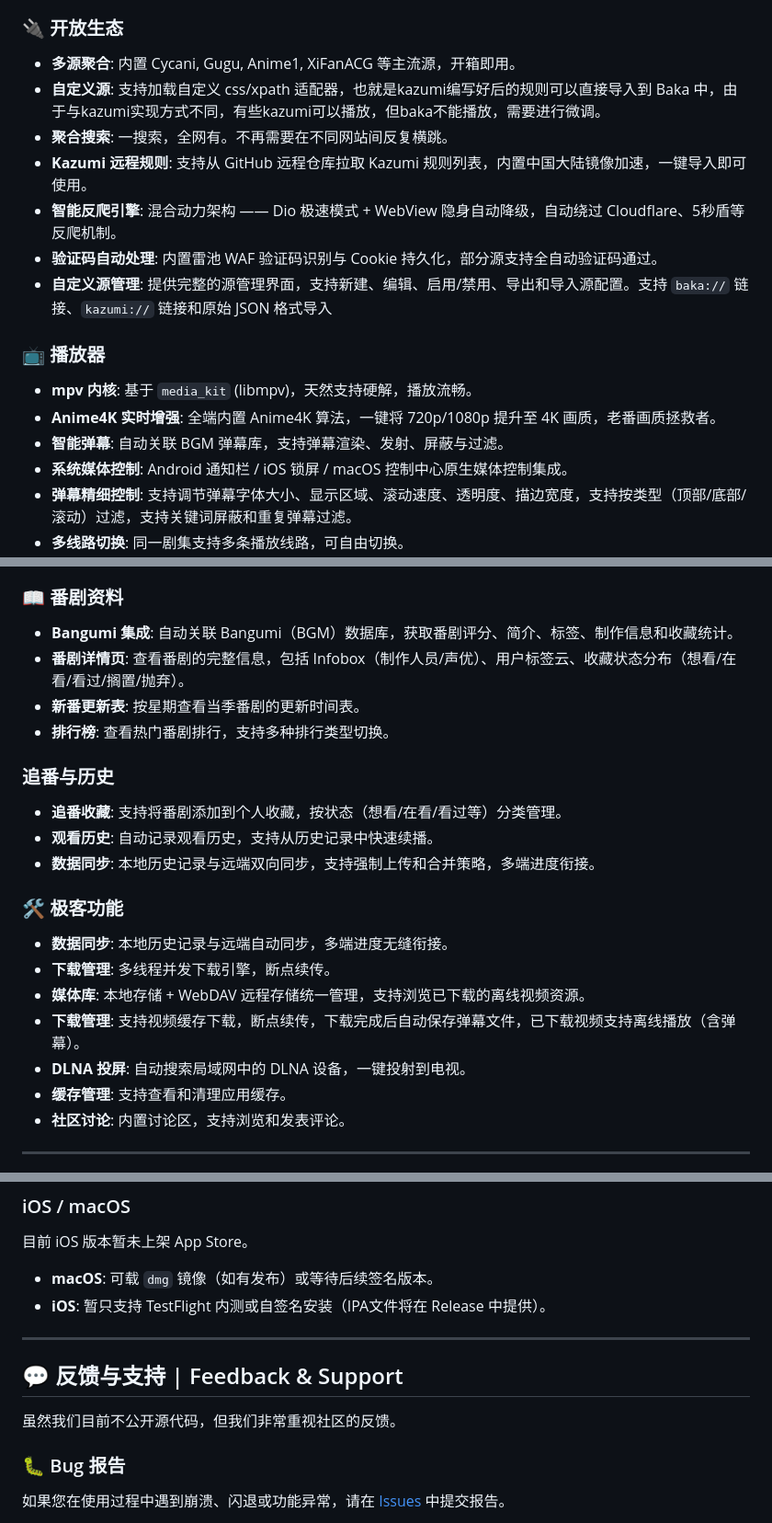
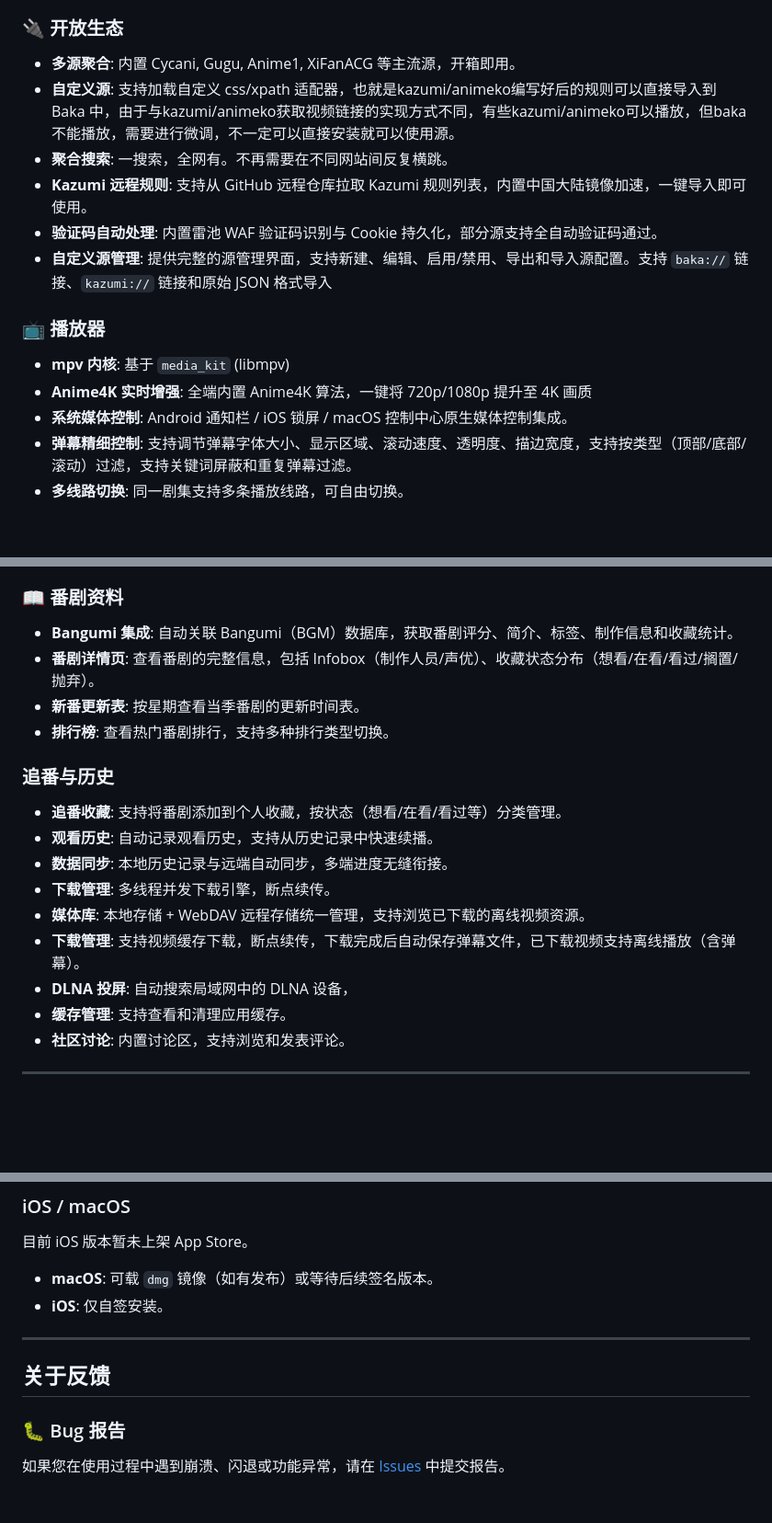
Before and after one commit to AniBakaBaka/AniBaka, a Markdown page: README.md, 3 parts joined by grey strips. Shown at 92% size. Drawn GitHub-style; blank space fills up the shorter version.

Commit message:
更新 README.md

```diff
--- a/README.md
+++ b/README.md
@@ -44,16 +44,14 @@
 
 ### 🔌 开放生态
 - **多源聚合**: 内置 Cycani, Gugu, Anime1, XiFanACG 等主流源，开箱即用。
-- **自定义源**: 支持加载自定义 css/xpath 适配器，也就是kazumi编写好后的规则可以直接导入到 Baka 中，由于与kazumi实现方式不同，有些kazumi可以播放，但baka不能播放，需要进行微调。
+- **自定义源**: 支持加载自定义 css/xpath 适配器，也就是kazumi/animeko编写好后的规则可以直接导入到 Baka 中，由于与kazumi/animeko获取视频链接的实现方式不同，有些kazumi/animeko可以播放，但baka不能播放，需要进行微调，不一定可以直接安装就可以使用源。
 - **聚合搜索**: 一搜索，全网有。不再需要在不同网站间反复横跳。
 - **Kazumi 远程规则**: 支持从 GitHub 远程仓库拉取 Kazumi 规则列表，内置中国大陆镜像加速，一键导入即可使用。
-- **智能反爬引擎**: 混合动力架构 —— Dio 极速模式 + WebView 隐身自动降级，自动绕过 Cloudflare、5秒盾等反爬机制。
 - **验证码自动处理**: 内置雷池 WAF 验证码识别与 Cookie 持久化，部分源支持全自动验证码通过。
 - **自定义源管理**: 提供完整的源管理界面，支持新建、编辑、启用/禁用、导出和导入源配置。支持 `baka://` 链接、`kazumi://` 链接和原始 JSON 格式导入
 ### 📺 播放器
-- **mpv 内核**: 基于 `media_kit` (libmpv)，天然支持硬解，播放流畅。
-- **Anime4K 实时增强**: 全端内置 Anime4K 算法，一键将 720p/1080p 提升至 4K 画质，老番画质拯救者。
-- **智能弹幕**: 自动关联 BGM 弹幕库，支持弹幕渲染、发射、屏蔽与过滤。
+- **mpv 内核**: 基于 `media_kit` (libmpv)
+- **Anime4K 实时增强**: 全端内置 Anime4K 算法，一键将 720p/1080p 提升至 4K 画质
 - **系统媒体控制**: Android 通知栏 / iOS 锁屏 / macOS 控制中心原生媒体控制集成。
 - **弹幕精细控制**: 支持调节弹幕字体大小、显示区域、滚动速度、透明度、描边宽度，支持按类型（顶部/底部/滚动）过滤，支持关键词屏蔽和重复弹幕过滤。
 - **多线路切换**: 同一剧集支持多条播放线路，可自由切换。
@@ -64,21 +62,18 @@
 - **手势控制**: 支持滑动手势调节亮度和音量。
 ### 📖 番剧资料
 - **Bangumi 集成**: 自动关联 Bangumi（BGM）数据库，获取番剧评分、简介、标签、制作信息和收藏统计。
-- **番剧详情页**: 查看番剧的完整信息，包括 Infobox（制作人员/声优）、用户标签云、收藏状态分布（想看/在看/看过/搁置/抛弃）。
+- **番剧详情页**: 查看番剧的完整信息，包括 Infobox（制作人员/声优）、收藏状态分布（想看/在看/看过/搁置/抛弃）。
 - **新番更新表**: 按星期查看当季番剧的更新时间表。
 - **排行榜**: 查看热门番剧排行，支持多种排行类型切换。
 
 ### 追番与历史
 - **追番收藏**: 支持将番剧添加到个人收藏，按状态（想看/在看/看过等）分类管理。
 - **观看历史**: 自动记录观看历史，支持从历史记录中快速续播。
-- **数据同步**: 本地历史记录与远端双向同步，支持强制上传和合并策略，多端进度衔接。
-
-### 🛠 极客功能
 - **数据同步**: 本地历史记录与远端自动同步，多端进度无缝衔接。
 - **下载管理**: 多线程并发下载引擎，断点续传。
 - **媒体库**: 本地存储 + WebDAV 远程存储统一管理，支持浏览已下载的离线视频资源。
 - **下载管理**: 支持视频缓存下载，断点续传，下载完成后自动保存弹幕文件，已下载视频支持离线播放（含弹幕）。
-- **DLNA 投屏**: 自动搜索局域网中的 DLNA 设备，一键投射到电视。
+- **DLNA 投屏**: 自动搜索局域网中的 DLNA 设备，
 - **缓存管理**: 支持查看和清理应用缓存。
 - **社区讨论**: 内置讨论区，支持浏览和发表评论。
 
@@ -137,13 +132,11 @@
 ### iOS / macOS
 目前 iOS 版本暂未上架 App Store。
 - **macOS**: 可载 `dmg` 镜像（如有发布）或等待后续签名版本。
-- **iOS**: 暂只支持 TestFlight 内测或自签名安装（IPA文件将在 Release 中提供）。
+- **iOS**: 仅自签安装。
 
 ---
 
-## 💬 反馈与支持 | Feedback & Support
-
-虽然我们目前不公开源代码，但我们非常重视社区的反馈。
+## 关于反馈
 
 ### 🐛 Bug 报告
 如果您在使用过程中遇到崩溃、闪退或功能异常，请在 [Issues](https://github.com/AniBakaBaka/AniBaka/issues) 中提交报告。
```
Also changed, not shown: other parts of README.md (+4 -2 lines).
